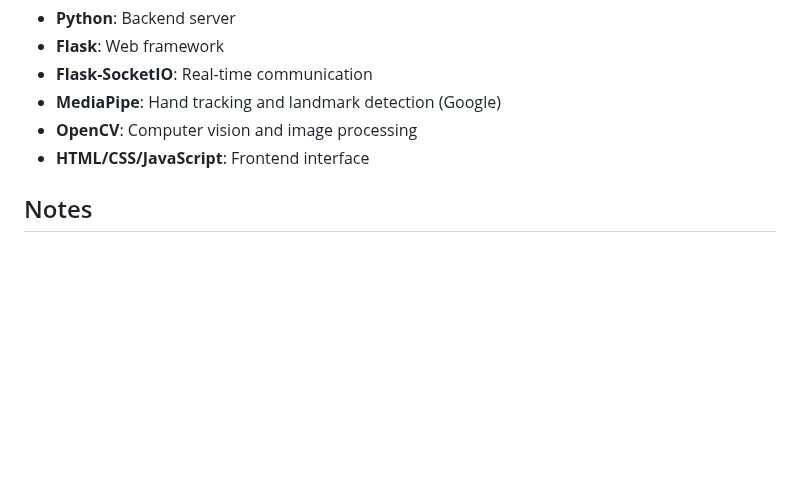
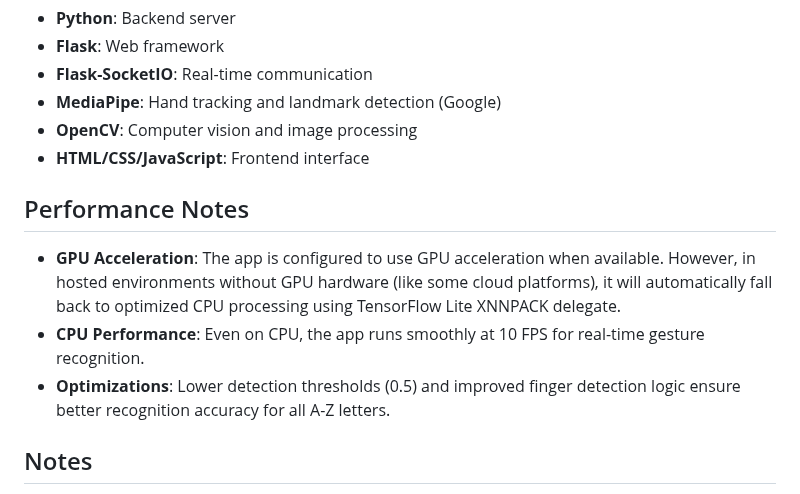
Before and after one commit to Majenayu/Python_Botcamp, a Markdown page: README.md, the part around the change. Drawn GitHub-style; blank space fills up the shorter version.

```diff
--- a/README.md
+++ b/README.md
@@ -163,6 +163,12 @@ project/
 - **OpenCV**: Computer vision and image processing
 - **HTML/CSS/JavaScript**: Frontend interface
 
+## Performance Notes
+
+- **GPU Acceleration**: The app is configured to use GPU acceleration when available. However, in hosted environments without GPU hardware (like some cloud platforms), it will automatically fall back to optimized CPU processing using TensorFlow Lite XNNPACK delegate.
+- **CPU Performance**: Even on CPU, the app runs smoothly at 10 FPS for real-time gesture recognition.
+- **Optimizations**: Lower detection thresholds (0.5) and improved finger detection logic ensure better recognition accuracy for all A-Z letters.
+
 ## Notes
 
 - J and Z gestures require motion in actual ASL, but this app uses static approximations
```
Also changed, not shown: replit.md (+13 -2 lines).
